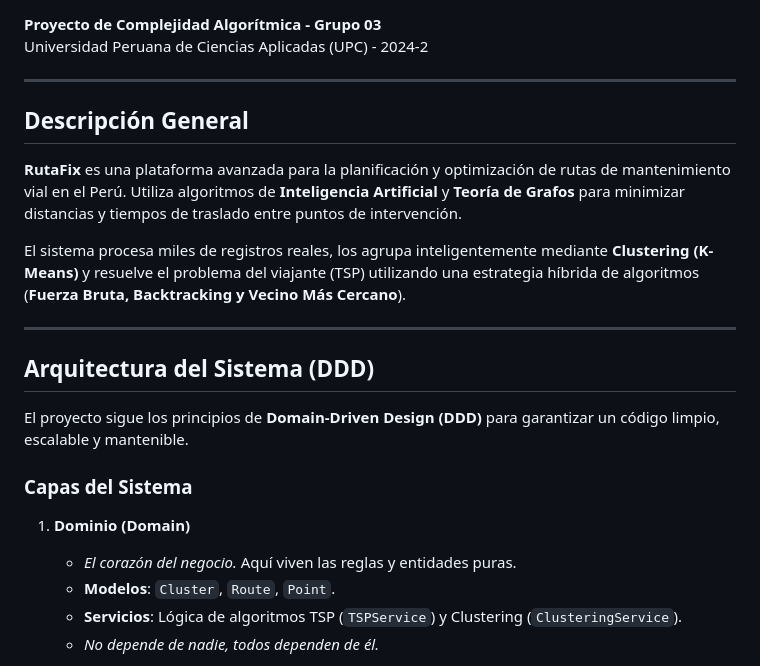
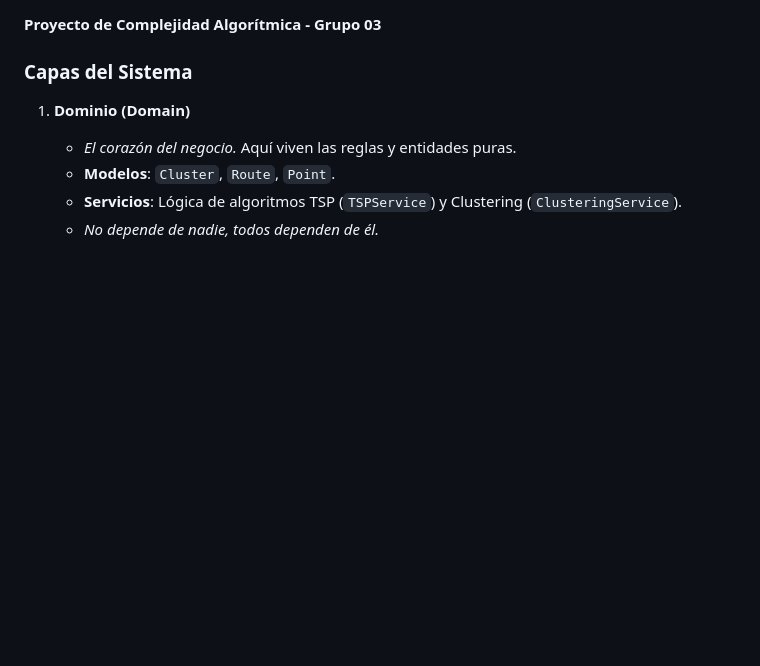
Before and after one commit to Jafeth-MV/FinalProyect_ComplejidadAlgo-Grupo3, a Markdown page: README.md, the part around one of its changes. Drawn GitHub-style; blank space fills up the shorter version.

Commit message:
Update README (User edits)

```diff
--- a/README.md
+++ b/README.md
@@ -6,20 +3,5 @@
 
 **Proyecto de Complejidad Algorítmica - Grupo 03**
-Universidad Peruana de Ciencias Aplicadas (UPC) - 2024-2
-
----
-
-## Descripción General
-
-**RutaFix** es una plataforma avanzada para la planificación y optimización de rutas de mantenimiento vial en el Perú. Utiliza algoritmos de **Inteligencia Artificial** y **Teoría de Grafos** para minimizar distancias y tiempos de traslado entre puntos de intervención.
-
-El sistema procesa miles de registros reales, los agrupa inteligentemente mediante **Clustering (K-Means)** y resuelve el problema del viajante (TSP) utilizando una estrategia híbrida de algoritmos (**Fuerza Bruta, Backtracking y Vecino Más Cercano**).
-
----
-
-## Arquitectura del Sistema (DDD)
-
-El proyecto sigue los principios de **Domain-Driven Design (DDD)** para garantizar un código limpio, escalable y mantenible.
 
 ### Capas del Sistema
 
```
Also changed, not shown: other parts of README.md (+0 -3 lines).
